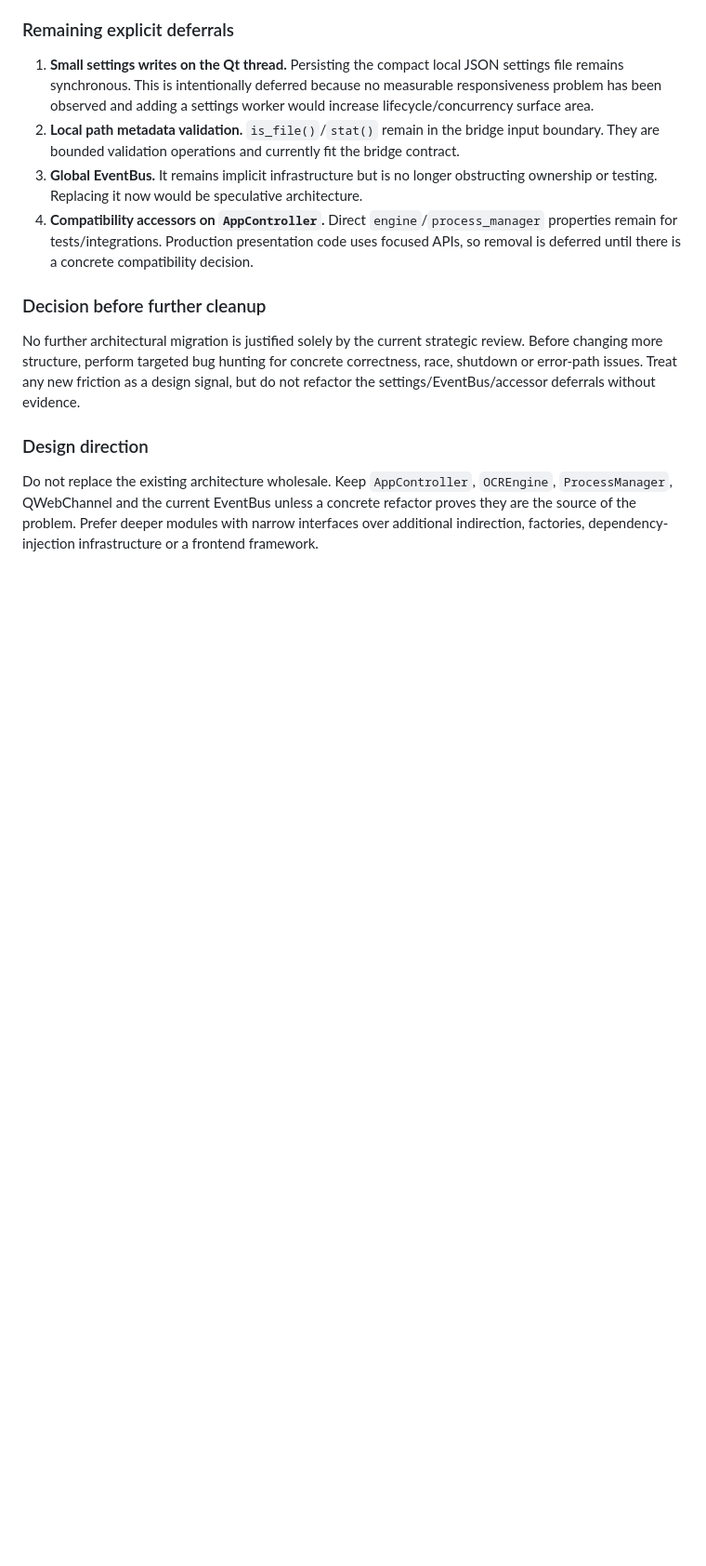
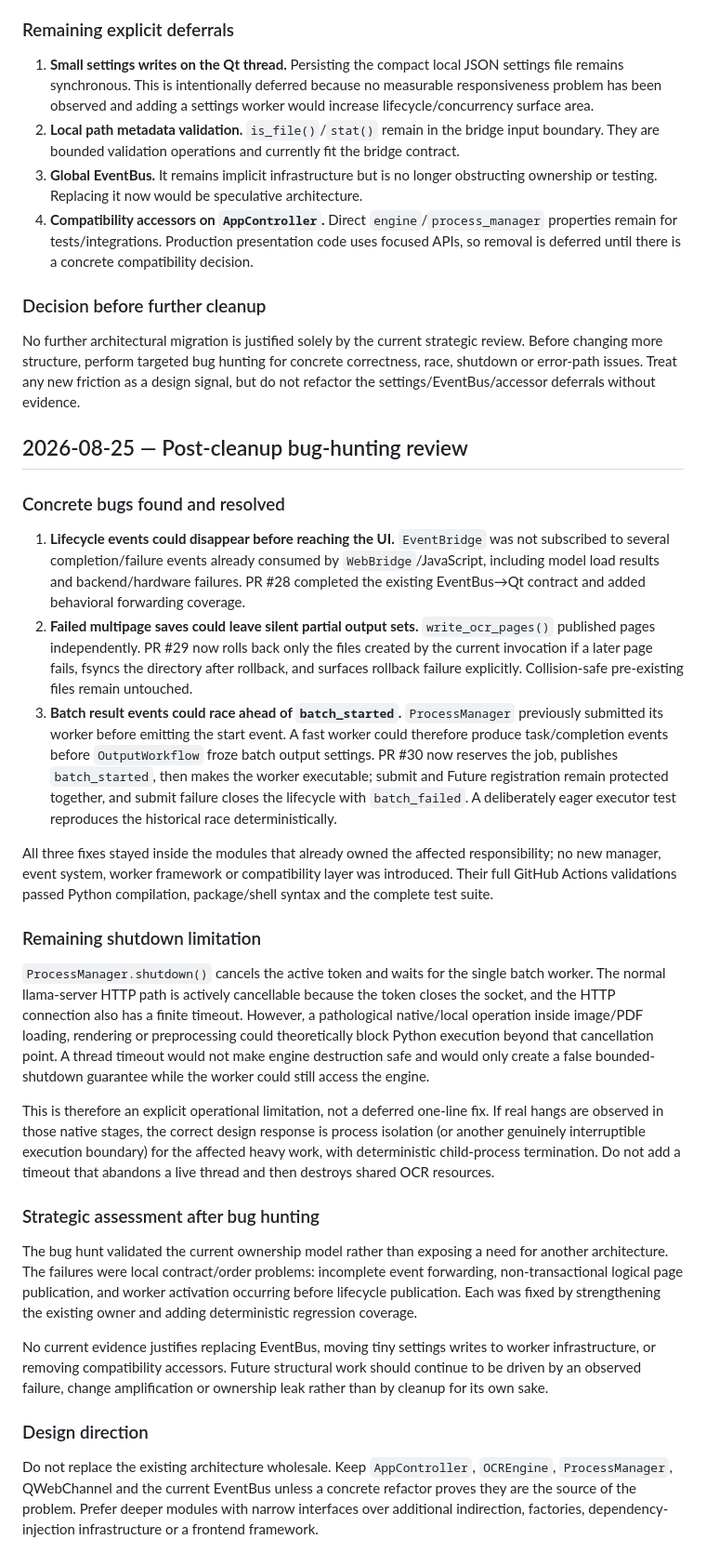
Before and after one commit to Cartaz/OCR_at_home, a Markdown page: STRATEGIC_REVIEW.md, the part around the change. Shown at 93% size. Rendered like a GitHub page; blank space fills up the shorter version.

Commit message:
docs: record post-cleanup bug hunting review

```diff
--- a/STRATEGIC_REVIEW.md
+++ b/STRATEGIC_REVIEW.md
@@ -119,6 +119,28 @@ The remaining settings normalization in `WebBridge.updateSettings()` is not curr
 
 No further architectural migration is justified solely by the current strategic review. Before changing more structure, perform targeted bug hunting for concrete correctness, race, shutdown or error-path issues. Treat any new friction as a design signal, but do not refactor the settings/EventBus/accessor deferrals without evidence.
 
+## 2026-08-25 — Post-cleanup bug-hunting review
+
+### Concrete bugs found and resolved
+
+1. **Lifecycle events could disappear before reaching the UI.** `EventBridge` was not subscribed to several completion/failure events already consumed by `WebBridge`/JavaScript, including model load results and backend/hardware failures. PR #28 completed the existing EventBus→Qt contract and added behavioral forwarding coverage.
+2. **Failed multipage saves could leave silent partial output sets.** `write_ocr_pages()` published pages independently. PR #29 now rolls back only the files created by the current invocation if a later page fails, fsyncs the directory after rollback, and surfaces rollback failure explicitly. Collision-safe pre-existing files remain untouched.
+3. **Batch result events could race ahead of `batch_started`.** `ProcessManager` previously submitted its worker before emitting the start event. A fast worker could therefore produce task/completion events before `OutputWorkflow` froze batch output settings. PR #30 now reserves the job, publishes `batch_started`, then makes the worker executable; submit and Future registration remain protected together, and submit failure closes the lifecycle with `batch_failed`. A deliberately eager executor test reproduces the historical race deterministically.
+
+All three fixes stayed inside the modules that already owned the affected responsibility; no new manager, event system, worker framework or compatibility layer was introduced. Their full GitHub Actions validations passed Python compilation, package/shell syntax and the complete test suite.
+
+### Remaining shutdown limitation
+
+`ProcessManager.shutdown()` cancels the active token and waits for the single batch worker. The normal llama-server HTTP path is actively cancellable because the token closes the socket, and the HTTP connection also has a finite timeout. However, a pathological native/local operation inside image/PDF loading, rendering or preprocessing could theoretically block Python execution beyond that cancellation point. A thread timeout would not make engine destruction safe and would only create a false bounded-shutdown guarantee while the worker could still access the engine.
+
+This is therefore an explicit operational limitation, not a deferred one-line fix. If real hangs are observed in those native stages, the correct design response is process isolation (or another genuinely interruptible execution boundary) for the affected heavy work, with deterministic child-process termination. Do not add a timeout that abandons a live thread and then destroys shared OCR resources.
+
+### Strategic assessment after bug hunting
+
+The bug hunt validated the current ownership model rather than exposing a need for another architecture. The failures were local contract/order problems: incomplete event forwarding, non-transactional logical page publication, and worker activation occurring before lifecycle publication. Each was fixed by strengthening the existing owner and adding deterministic regression coverage.
+
+No current evidence justifies replacing EventBus, moving tiny settings writes to worker infrastructure, or removing compatibility accessors. Future structural work should continue to be driven by an observed failure, change amplification or ownership leak rather than by cleanup for its own sake.
+
 ### Design direction
 
 Do not replace the existing architecture wholesale. Keep `AppController`, `OCREngine`, `ProcessManager`, QWebChannel and the current EventBus unless a concrete refactor proves they are the source of the problem. Prefer deeper modules with narrow interfaces over additional indirection, factories, dependency-injection infrastructure or a frontend framework.
```
